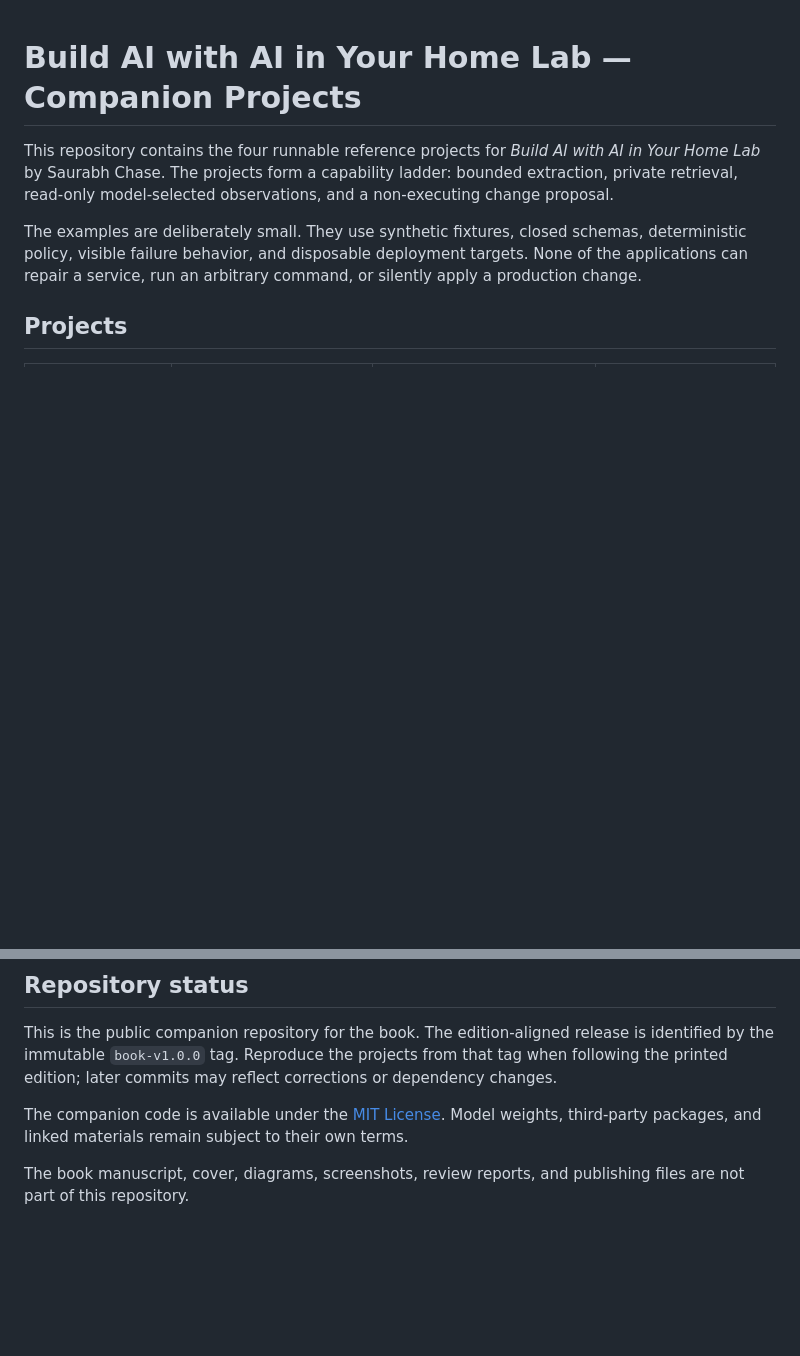
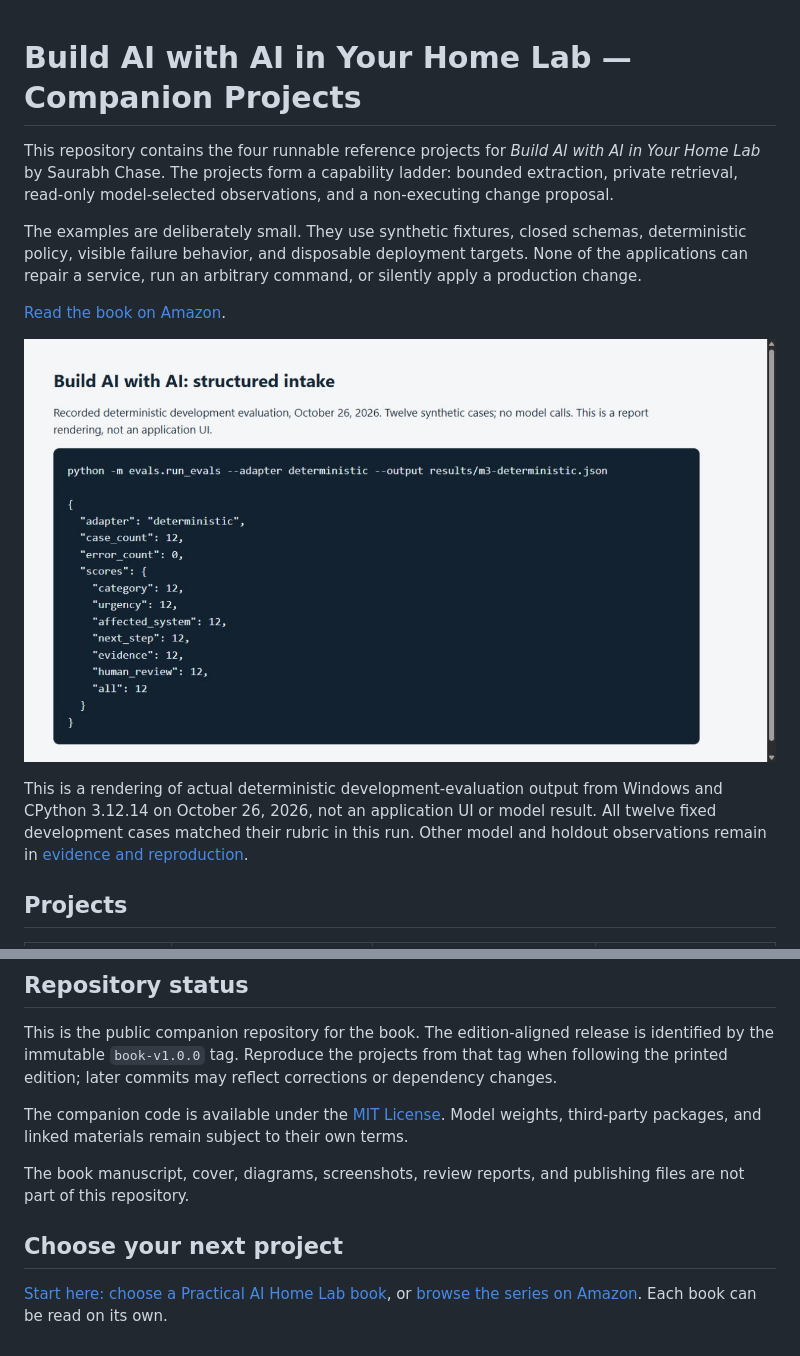
Before and after one commit to chasesaurabh/build-ai-with-ai-home-lab, a Markdown page: README.md, 2 parts joined by grey strips. GitHub-like rendering; pictures changed too: docs/images/m3-preview.jpg (added); blank space fills up the shorter version.

Commit message:
Clarify published book links and companion reader guidance

```diff
--- a/README.md
+++ b/README.md
@@ -3,6 +3,12 @@
 This repository contains the four runnable reference projects for *Build AI with AI in Your Home Lab* by Saurabh Chase. The projects form a capability ladder: bounded extraction, private retrieval, read-only model-selected observations, and a non-executing change proposal.
 
 The examples are deliberately small. They use synthetic fixtures, closed schemas, deterministic policy, visible failure behavior, and disposable deployment targets. None of the applications can repair a service, run an arbitrary command, or silently apply a production change.
+
+[Read the book on Amazon](https://www.amazon.com/dp/B0HKGGXJCF).
+
+![Recorded deterministic structured-intake evaluation](docs/images/m3-preview.jpg)
+
+This is a rendering of actual deterministic development-evaluation output from Windows and CPython 3.12.14 on October 26, 2026, not an application UI or model result. All twelve fixed development cases matched their rubric in this run. Other model and holdout observations remain in [evidence and reproduction](docs/evidence-and-reproduction.md).
 
 ## Projects
 
@@ -50,3 +56,7 @@ This is the public companion repository for the book. The edition-aligned releas
 The companion code is available under the [MIT License](LICENSE). Model weights, third-party packages, and linked materials remain subject to their own terms.
 
 The book manuscript, cover, diagrams, screenshots, review reports, and publishing files are not part of this repository.
+
+## Choose your next project
+
+[Start here: choose a Practical AI Home Lab book](https://github.com/chasesaurabh/give-your-home-labs-ai-a-memory/blob/codex/memory-companion/docs/start-here.md), or [browse the series on Amazon](https://www.amazon.com/dp/B0HP7F73K4). Each book can be read on its own.
```
Also changed, not shown: SECURITY.md (+1 -1 lines), project-1-intake-service/README.md (+1 -1 lines).
